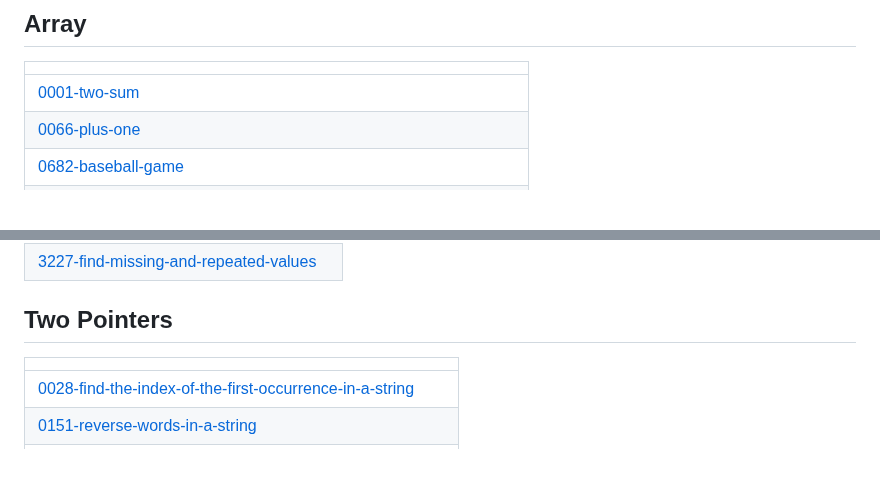
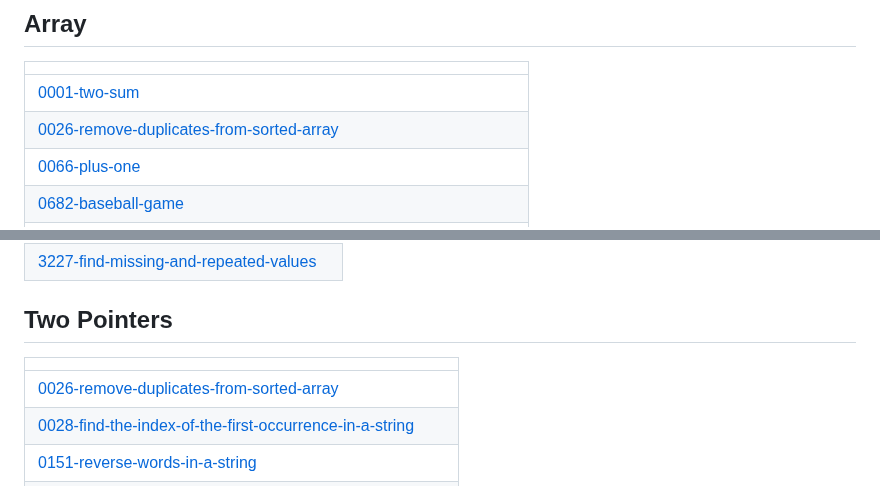
Before and after one commit to swalihtp/Daily-Task, a Markdown page: README.md, 2 parts joined by grey strips. Drawn GitHub-style; blank space fills up the shorter version.

Commit message:
Update README - Topic Tags

```diff
--- a/README.md
+++ b/README.md
@@ -5,6 +5,7 @@ A collection of LeetCode questions to ace the coding interview! - Created using
 |  |
 | ------- |
 | [0001-two-sum](https://github.com/swalihtp/Daily-Task/tree/master/0001-two-sum) |
+| [0026-remove-duplicates-from-sorted-array](https://github.com/swalihtp/Daily-Task/tree/master/0026-remove-duplicates-from-sorted-array) |
 | [0066-plus-one](https://github.com/swalihtp/Daily-Task/tree/master/0066-plus-one) |
 | [0682-baseball-game](https://github.com/swalihtp/Daily-Task/tree/master/0682-baseball-game) |
 | [1895-minimum-number-of-operations-to-move-all-balls-to-each-box](https://github.com/swalihtp/Daily-Task/tree/master/1895-minimum-number-of-operations-to-move-all-balls-to-each-box) |
@@ -72,6 +73,7 @@ A collection of LeetCode questions to ace the coding interview! - Created using
 ## Two Pointers
 |  |
 | ------- |
+| [0026-remove-duplicates-from-sorted-array](https://github.com/swalihtp/Daily-Task/tree/master/0026-remove-duplicates-from-sorted-array) |
 | [0028-find-the-index-of-the-first-occurrence-in-a-string](https://github.com/swalihtp/Daily-Task/tree/master/0028-find-the-index-of-the-first-occurrence-in-a-string) |
 | [0151-reverse-words-in-a-string](https://github.com/swalihtp/Daily-Task/tree/master/0151-reverse-words-in-a-string) |
 | [0345-reverse-vowels-of-a-string](https://github.com/swalihtp/Daily-Task/tree/master/0345-reverse-vowels-of-a-string) |
```
